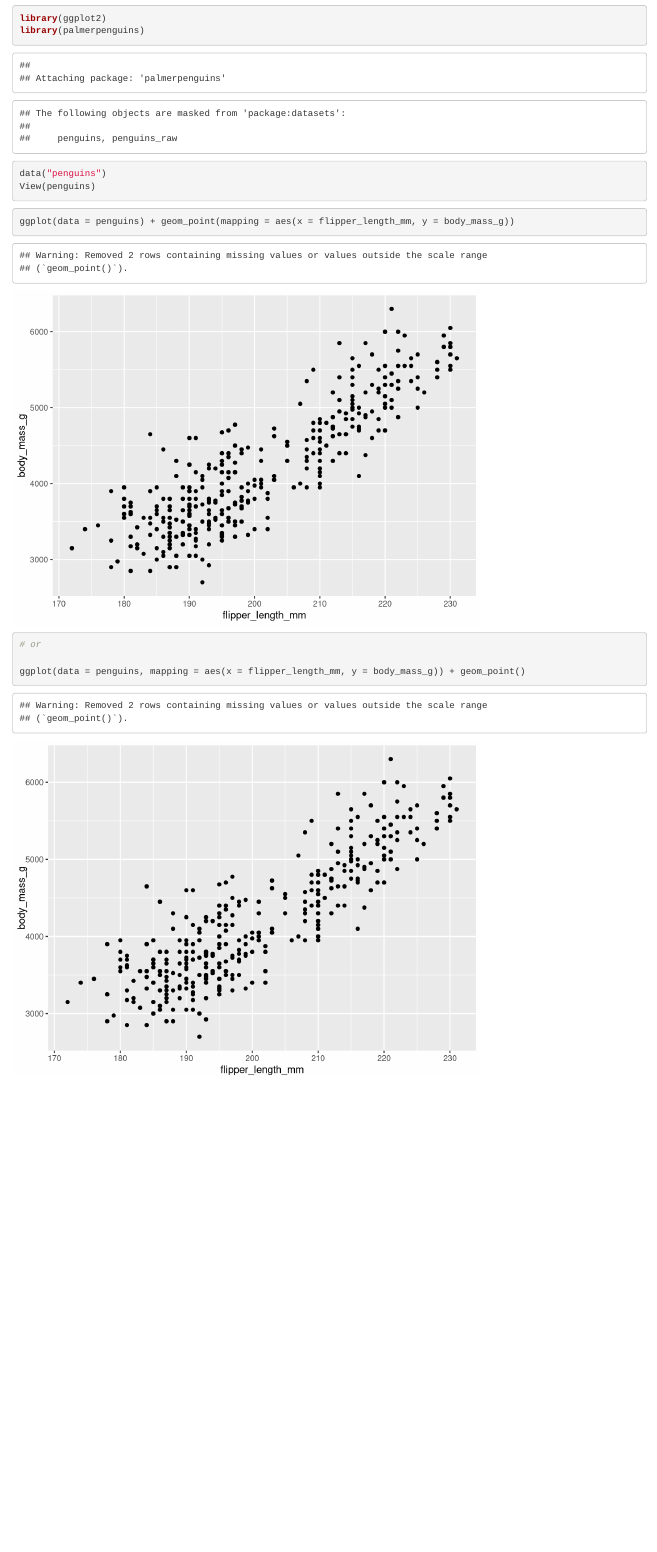
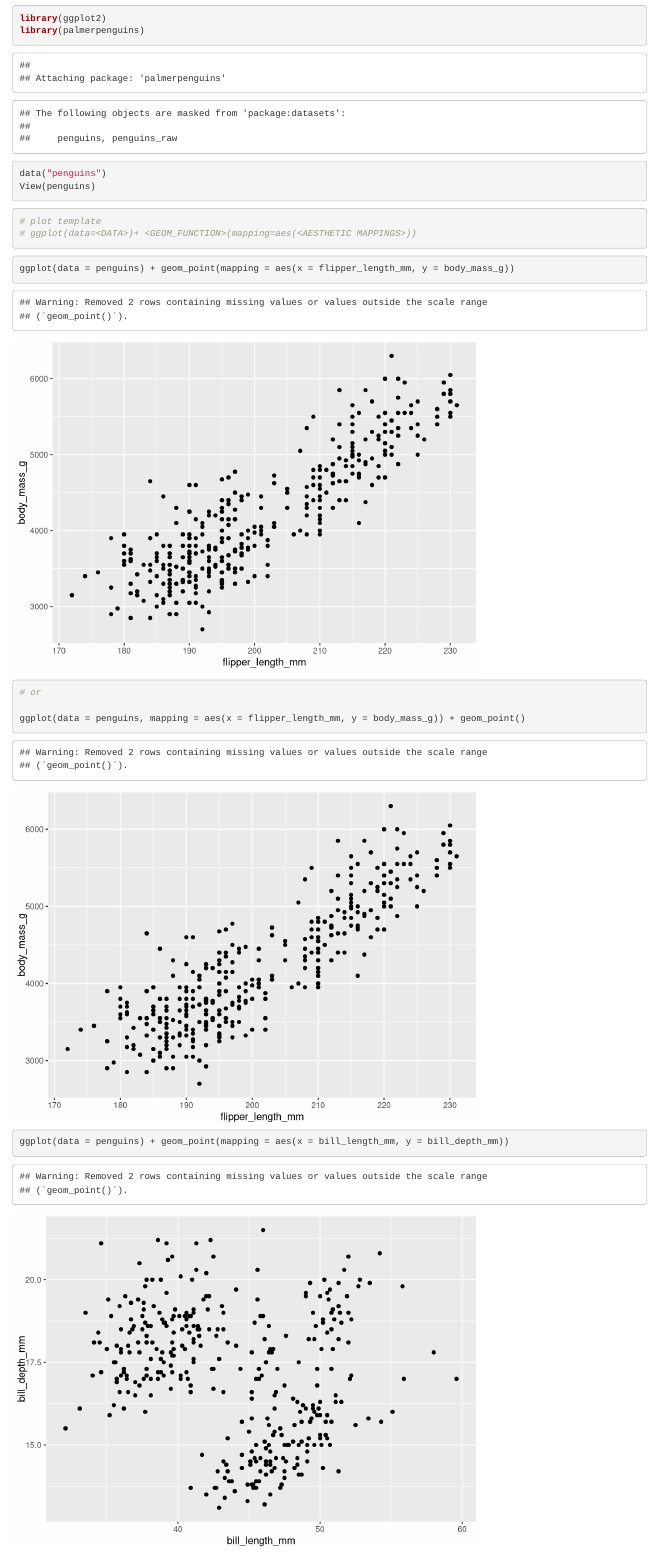
Before and after one commit to mohamedisakr/intro_r_programming, an R Markdown document (09-visualizing-data/ggplot2-basics.Rmd): the page in a window 1100 px wide, from 500 px down. Rendered offline with R 4.5, knitr and Pandoc, with nearby package versions.

Commit message:
plot template

````diff
--- a/09-visualizing-data/ggplot2-basics.Rmd
+++ b/09-visualizing-data/ggplot2-basics.Rmd
@@ -27,6 +27,12 @@ data("penguins")
 View(penguins)
 ```
 
+```{r}
+# plot template
+# ggplot(data=<DATA>)+ <GEOM_FUNCTION>(mapping=aes(<AESTHETIC MAPPINGS>))
+```
+
+
 
 ```{r}
 ggplot(data = penguins) + geom_point(mapping = aes(x = flipper_length_mm, y = body_mass_g))
@@ -36,3 +42,8 @@ ggplot(data = penguins) + geom_point(mapping = aes(x = flipper_length_mm, y = bo
 ggplot(data = penguins, mapping = aes(x = flipper_length_mm, y = body_mass_g)) + geom_point()
 
 ```
+
+```{r}
+ggplot(data = penguins) + geom_point(mapping = aes(x = bill_length_mm, y = bill_depth_mm))
+
+```
````
